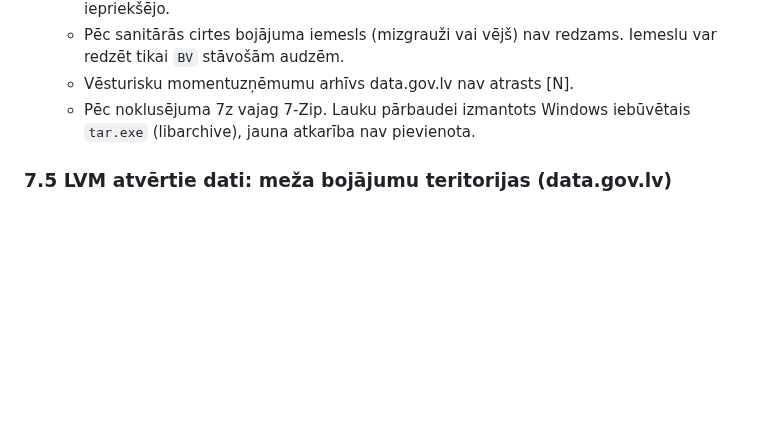
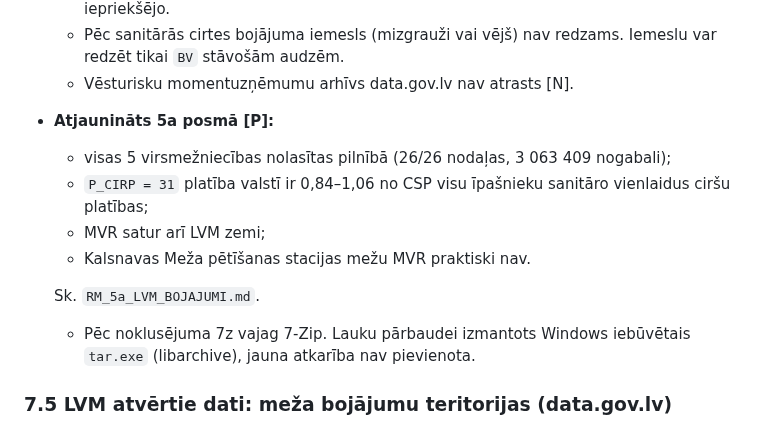
Before and after one commit to martins084/SateliteForestScan, a Markdown page: docs/RM_5_EFDA_ANALIZE.md, the part around the change. Rendered like a GitHub page; blank space fills up the shorter version.

```diff
--- a/docs/RM_5_EFDA_ANALIZE.md
+++ b/docs/RM_5_EFDA_ANALIZE.md
@@ -341,6 +341,13 @@ Salīdzinājums ar CSP MEZ012 „vienlaidus” cirtēm 2014–2024 (Latvija kop
   - Pēc sanitārās cirtes bojājuma iemesls (mizgrauži vai vējš) nav redzams. Iemeslu var redzēt tikai `BV`
     stāvošām audzēm.
   - Vēsturisku momentuzņēmumu arhīvs data.gov.lv nav atrasts [N].
+- **Atjaunināts 5a posmā [P]:**
+  - visas 5 virsmežniecības nolasītas pilnībā (26/26 nodaļas, 3 063 409 nogabali);
+  - `P_CIRP = 31` platība valstī ir 0,84–1,06 no CSP visu īpašnieku sanitāro vienlaidus ciršu platības;
+  - MVR satur arī LVM zemi;
+  - Kalsnavas Meža pētīšanas stacijas mežu MVR praktiski nav.
+
+  Sk. `RM_5a_LVM_BOJAJUMI.md`.
   - Pēc noklusējuma 7z vajag 7-Zip. Lauku pārbaudei izmantots Windows iebūvētais `tar.exe` (libarchive), jauna
     atkarība nav pievienota.
 
```
Also changed, not shown: docs/DATU_AVOTI.md (+27 -0 lines), docs/PLANS_RISKA_MODELIS.md (+18 -0 lines), docs/RM_5a_LVM_BOJAJUMI.md (added, +179 -0 lines), docs/rm_figures/rm5a_lvm_efda_laiks.png (added), docs/rm_figures/rm5a_lvm_gadi.png (added), docs/rm_figures/rm5a_lvm_izmeri.png (added), docs/rm_figures/rm5a_lvm_kalsnava.png (added), docs/rm_figures/rm5a_lvm_regioni.png (added), 8 other files.
